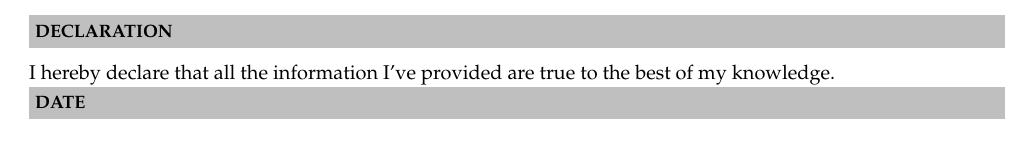
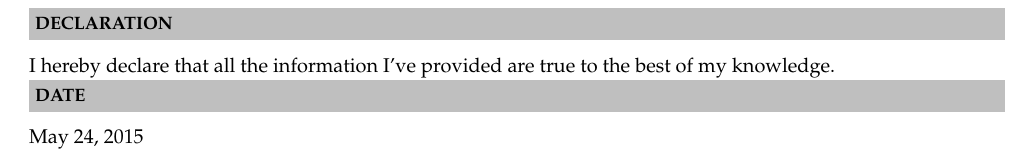
Before and after one commit to Mukesh85/mukesh85_Resume, a LaTeX CV (mukesh85_Resume/mukesh85_Resume.tex): part of page 2 of 2 before the commit and part of page 3 of 3 after it, cut so that both start at the same text. Compiled offline with pdfLaTeX.

Commit message:
Added Date

```diff
--- a/mukesh85_Resume/mukesh85_Resume.tex
+++ b/mukesh85_Resume/mukesh85_Resume.tex
@@ -164,5 +164,5 @@ Navi Mumbai, Maharashtra - 410206   \\
 
 \resheading{\textbf{DATE} }\\[\lsep]
 \\ \\
-
+\indent \today
 \end{document}
```
Also changed, not shown: mukesh85_Resume/mukesh85_Resume.pdf, mukesh85_Resume/mukesh85_Resume.tex (2 more changed lines), 2 other files.
